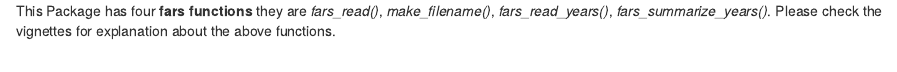
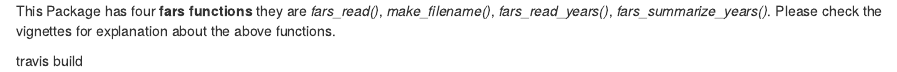
Before and after one commit to GopalSeshadri/MyFirstPackage, an R Markdown document (README.Rmd): the page in a window 1100 px wide, from its top. Rendered offline with R 4.5, knitr and Pandoc, with nearby package versions; badge pictures from the web are left out.

Commit message:
Added Travis Image

```diff
--- a/README.Rmd
+++ b/README.Rmd
@@ -3,3 +3,5 @@
 ---
 
   This Package has four **fars functions** they are *fars_read()*, *make_filename()*, *fars_read_years()*, *fars_summarize_years()*. Please check the vignettes for explanation about the above functions.
+
+![travis build](https://travis-ci.org/GopalSeshadri/MyFirstPackage.svg?branch=master)
```
